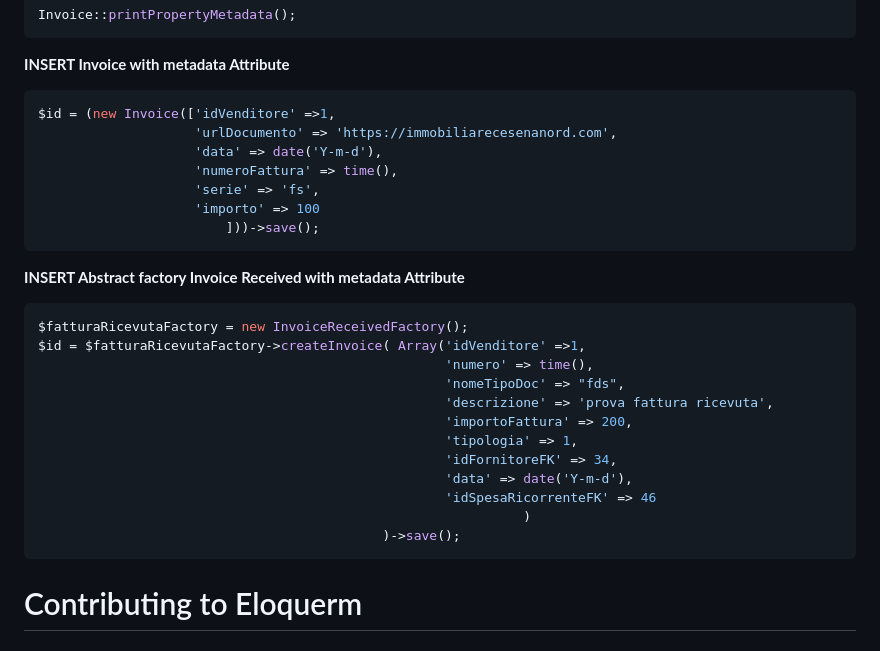
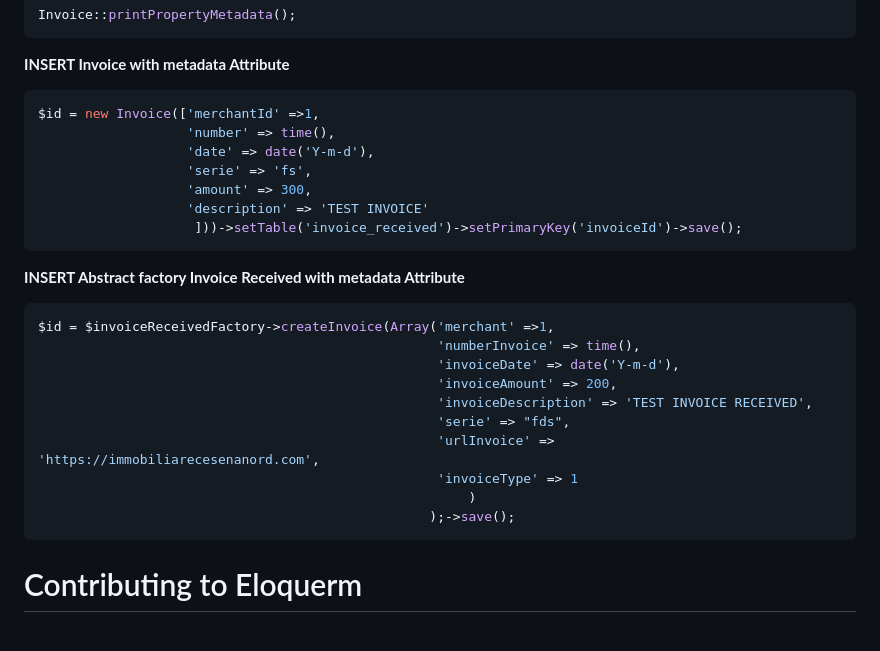
Before and after one commit to AlbaGuy/eloquerm, a Markdown page: README.md, the part around the change printed below. Rendered like a GitHub page.

````diff
--- a/README.md
+++ b/README.md
@@ -206,30 +206,28 @@ Invoice::printPropertyMetadata();
 <a id="attribute-invoiceMetadataInsert"></a>
 **INSERT Invoice with metadata Attribute**
 ```PHP
-$id = (new Invoice(['idVenditore' =>1,
-                    'urlDocumento' => 'https://immobiliarecesenanord.com',
-                    'data' => date('Y-m-d'),
-                    'numeroFattura' => time(),
-                    'serie' => 'fs',
-                    'importo' => 100
-                        ]))->save();
+$id = new Invoice(['merchantId' =>1,
+                   'number' => time(),
+                   'date' => date('Y-m-d'),
+                   'serie' => 'fs',
+                   'amount' => 300,
+                   'description' => 'TEST INVOICE'
+                    ]))->setTable('invoice_received')->setPrimaryKey('invoiceId')->save();
 ```
 
 <a id="attribute-invoiceReceivedMetadataInsert"></a>
 **INSERT Abstract factory Invoice Received with metadata Attribute**
 ```PHP
-$fatturaRicevutaFactory = new InvoiceReceivedFactory();
-$id = $fatturaRicevutaFactory->createInvoice( Array('idVenditore' =>1,
-                                                    'numero' => time(),
-                                                    'nomeTipoDoc' => "fds",
-                                                    'descrizione' => 'prova fattura ricevuta',
-                                                    'importoFattura' => 200,
-                                                    'tipologia' => 1,
-                                                    'idFornitoreFK' => 34,
-                                                    'data' => date('Y-m-d'),
-                                                    'idSpesaRicorrenteFK' => 46
-                                                              )
-                                            )->save();
+$id = $invoiceReceivedFactory->createInvoice(Array('merchant' =>1,
+                                                   'numberInvoice' => time(),
+                                                   'invoiceDate' => date('Y-m-d'),
+                                                   'invoiceAmount' => 200,
+                                                   'invoiceDescription' => 'TEST INVOICE RECEIVED',
+                                                   'serie' => "fds",
+                                                   'urlInvoice' => 'https://immobiliarecesenanord.com',
+                                                   'invoiceType' => 1
+                                                       )
+                                                  );->save();
 ```
 
 # Contributing to Eloquerm
````
Also changed, not shown: other parts of README.md (+1 -1 lines).
